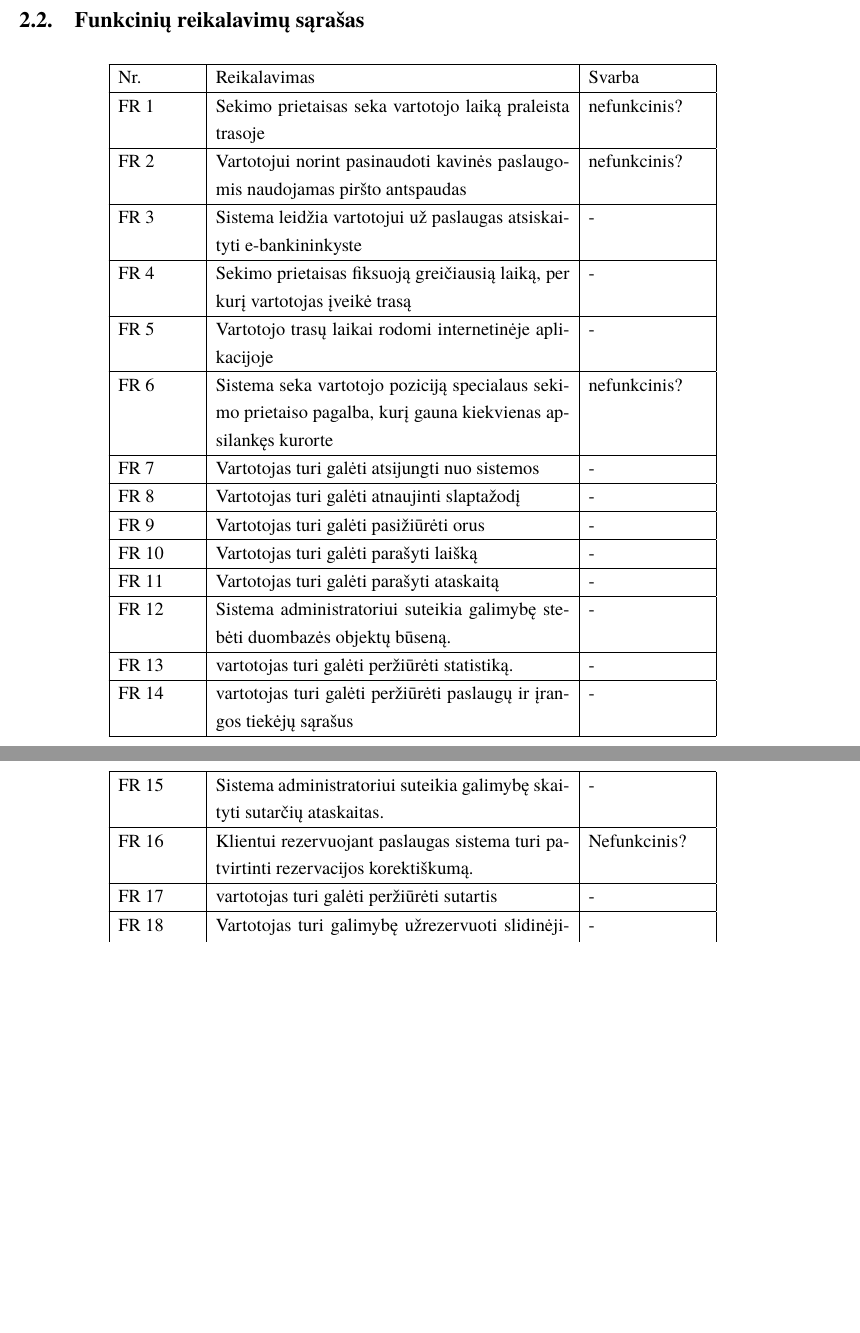
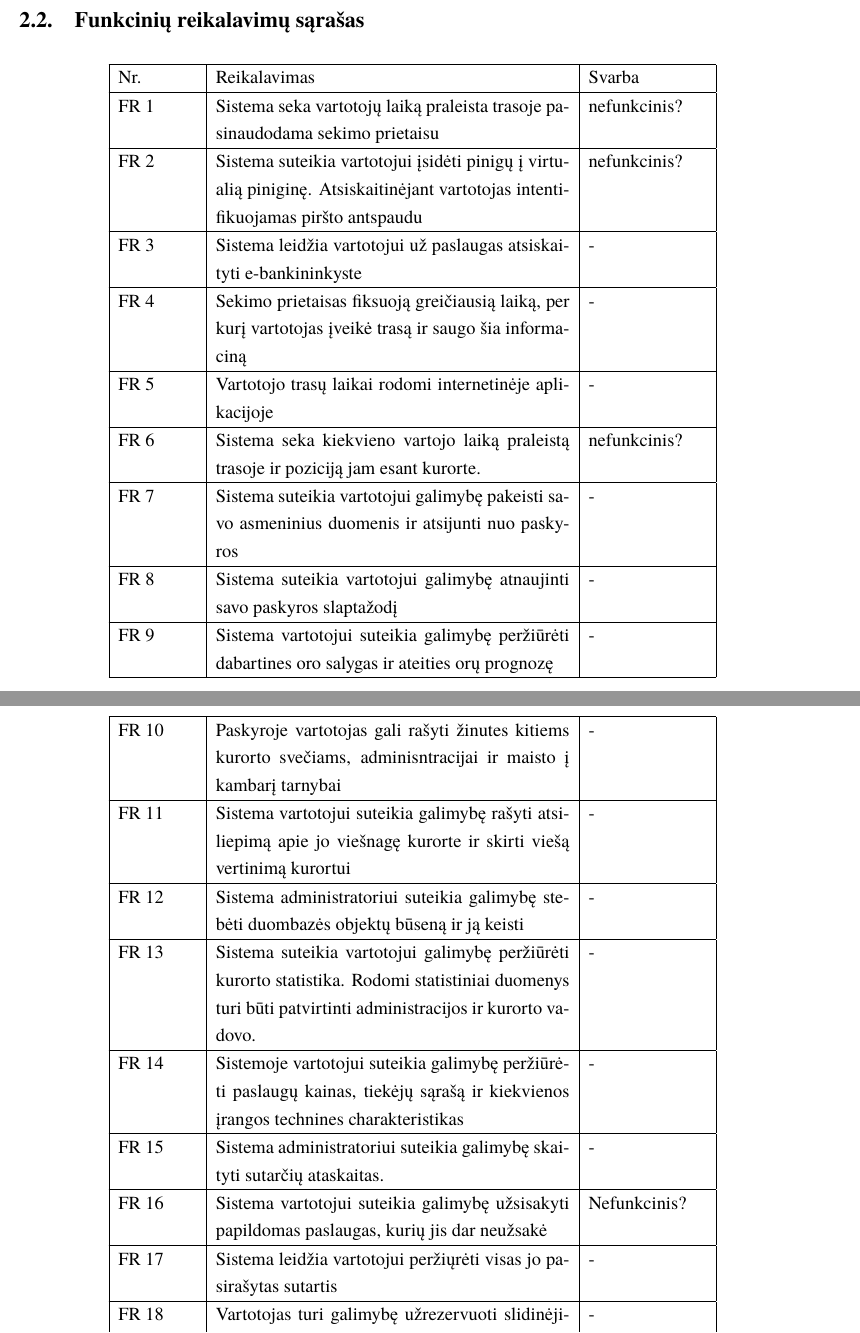
Before and after one commit to macro161/Slidinejimas, a LaTeX document (Latex/PSI II 1 Laboratorinis.tex): two parts of pages 16 and 17 of 28, joined at a grey line, cut so that both start at the same text, the shorter picture padded with empty space. Compiled offline with XeLaTeX; a missing font is replaced by an installed copy or a similar font.

Commit message:
Commit
Commit

```diff
--- a/Latex/PSI II 1 Laboratorinis.tex
+++ b/Latex/PSI II 1 Laboratorinis.tex
@@ -439,23 +439,23 @@ FR 70.4. Galima pasirinkti tik vieną sutartį. & M & Apibendrinamas reikalavima
 \subsection{Funkcinių reikalavimų sąrašas}
 \begin{longtable}{ | p{0.1\textwidth}|p{0.45\textwidth}|p{0.15\textwidth}| }  \hline
 	Nr. & Reikalavimas &  Svarba   \\ \hline
-	FR 1 & Sekimo prietaisas seka vartotojo laiką praleista trasoje & nefunkcinis? \\ \hline
-	FR 2 & Vartotojui norint pasinaudoti kavinės paslaugomis naudojamas piršto antspaudas & nefunkcinis? \\ \hline
+	FR 1 & Sistema seka vartotojų laiką praleista trasoje pasinaudodama sekimo prietaisu & nefunkcinis? \\ \hline
+	FR 2 & Sistema suteikia vartotojui įsidėti pinigų į virtualią piniginę. Atsiskaitinėjant vartotojas intentifikuojamas piršto antspaudu & nefunkcinis? \\ \hline
 	FR 3 & Sistema leidžia vartotojui už paslaugas atsiskaityti e-bankininkyste & - \\ \hline
-	FR 4 & Sekimo prietaisas fiksuoją greičiausią laiką, per kurį vartotojas įveikė trasą & - \\ \hline
+	FR 4 & Sekimo prietaisas fiksuoją greičiausią laiką, per kurį vartotojas įveikė trasą ir saugo šia informaciną & - \\ \hline
 	FR 5 & Vartotojo trasų laikai rodomi internetinėje aplikacijoje & - \\ \hline
-	FR 6 &  Sistema seka vartotojo poziciją specialaus sekimo prietaiso pagalba, kurį gauna kiekvienas apsilankęs kurorte & nefunkcinis? \\ \hline
-	FR 7 &  Vartotojas turi galėti atsijungti nuo sistemos & - \\ \hline
-	FR 8 & Vartotojas turi galėti atnaujinti slaptažodį & - \\ \hline
-	FR 9 & Vartotojas turi galėti pasižiūrėti orus & - \\ \hline
-	FR 10 & Vartotojas turi galėti parašyti laišką & - \\ \hline
-	FR 11 & Vartotojas turi galėti parašyti ataskaitą & - \\ \hline
-	FR 12 & Sistema administratoriui suteikia galimybę stebėti duombazės objektų būseną. & - \\ \hline
-	FR 13 & vartotojas turi galėti peržiūrėti statistiką. & - \\ \hline
-	FR 14 & vartotojas turi galėti peržiūrėti paslaugų ir įrangos tiekėjų sąrašus & - \\ \hline
+	FR 6 & Sistema seka kiekvieno vartojo laiką praleistą trasoje ir poziciją jam esant kurorte.   & nefunkcinis? \\ \hline
+	FR 7 &  Sistema suteikia vartotojui galimybę pakeisti savo asmeninius duomenis ir atsijunti nuo paskyros& - \\ \hline
+	FR 8 & Sistema suteikia vartotojui galimybę atnaujinti savo paskyros slaptažodį & - \\ \hline
+	FR 9 & Sistema vartotojui suteikia galimybę peržiūrėti dabartines oro salygas ir ateities orų prognozę & - \\ \hline
+	FR 10 & Paskyroje vartotojas gali rašyti žinutes kitiems kurorto svečiams, adminisntracijai ir maisto į kambarį tarnybai & - \\ \hline
+	FR 11 & Sistema vartotojui suteikia galimybę rašyti atsiliepimą apie jo viešnagę kurorte ir skirti viešą vertinimą kurortui & - \\ \hline
+	FR 12 & Sistema administratoriui suteikia galimybę stebėti duombazės objektų būseną ir ją keisti & - \\ \hline
+	FR 13 & Sistema suteikia vartotojui galimybę peržiūrėti kurorto statistika. Rodomi statistiniai duomenys turi būti patvirtinti administracijos ir kurorto vadovo. & - \\ \hline
+	FR 14 & Sistemoje vartotojui suteikia galimybę peržiūrėti paslaugų kainas, tiekėjų sąrašą ir kiekvienos įrangos technines charakteristikas & - \\ \hline
 	FR 15 & Sistema administratoriui suteikia galimybę skaityti sutarčių ataskaitas. & - \\ \hline
-	FR 16 & Klientui rezervuojant paslaugas sistema turi patvirtinti rezervacijos korektiškumą. & Nefunkcinis? \\ \hline
-	FR 17 & vartotojas turi galėti peržiūrėti sutartis & - \\ \hline
+	FR 16 & Sistema vartotojui suteikia galimybę užsisakyti papildomas paslaugas, kurių jis dar neužsakė & Nefunkcinis? \\ \hline
+	FR 17 & Sistema leidžia vartotojui peržiųrėti visas jo pasirašytas sutartis & - \\ \hline
 	FR 18 &  Vartotojas turi galimybę užrezervuoti slidinėjimo takelį nurodant: nuomojamus objektus, telefono numerį, slidinėtojų skaičių, rezervacijos laikotarpį ir asmeninius pageidavimus. & - \\ \hline
 	FR 19 &  Vartotojas gali matyti informaciją apie slidinėjimo objektą: rūšis, prieinamas kiekis, nuomos kaina, užimtumas nurodytu laiko tarpu. & - \\ \hline
 	FR 20 & - & - \\ \hline
```
